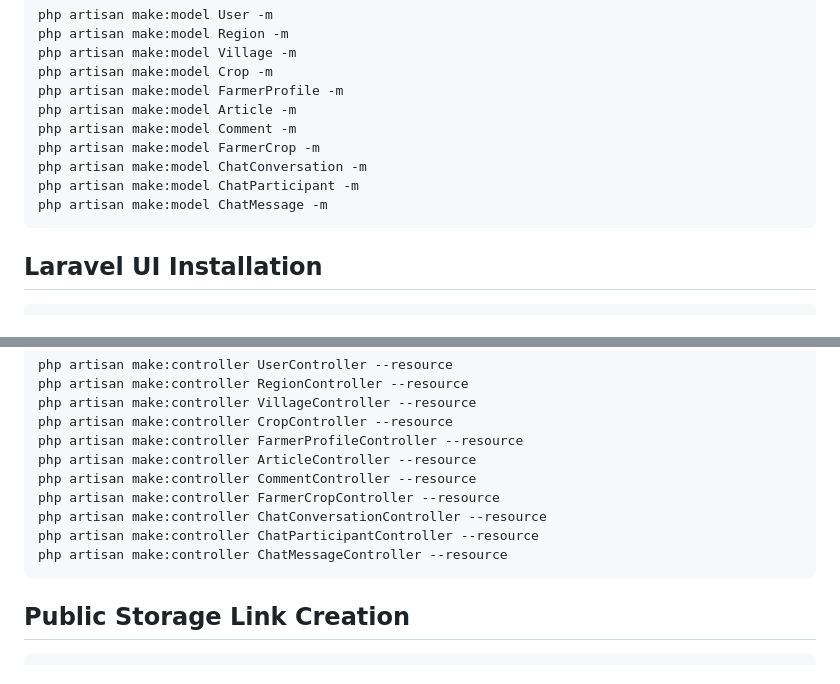
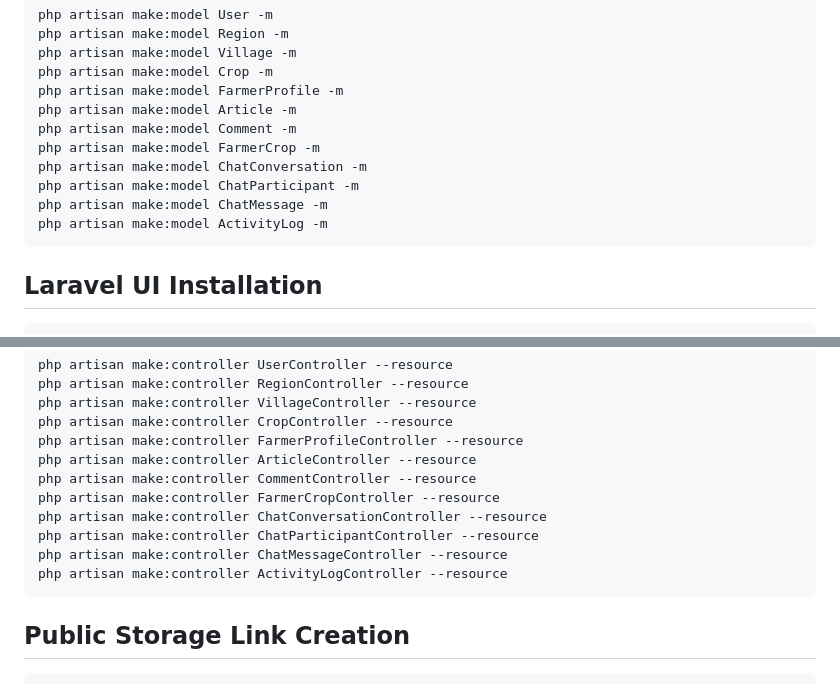
Before and after one commit to prospermbuma/agricom, a Markdown page: README.md, 2 parts joined by grey strips. Rendered like a GitHub page.

````diff
--- a/README.md
+++ b/README.md
@@ -35,6 +35,7 @@ php artisan make:model FarmerCrop -m
 php artisan make:model ChatConversation -m
 php artisan make:model ChatParticipant -m
 php artisan make:model ChatMessage -m
+php artisan make:model ActivityLog -m
 ```
 
 ## Laravel UI Installation
@@ -60,6 +61,7 @@ php artisan make:controller FarmerCropController --resource
 php artisan make:controller ChatConversationController --resource
 php artisan make:controller ChatParticipantController --resource
 php artisan make:controller ChatMessageController --resource
+php artisan make:controller ActivityLogController --resource
 ```
 
 ## Public Storage Link Creation
````
